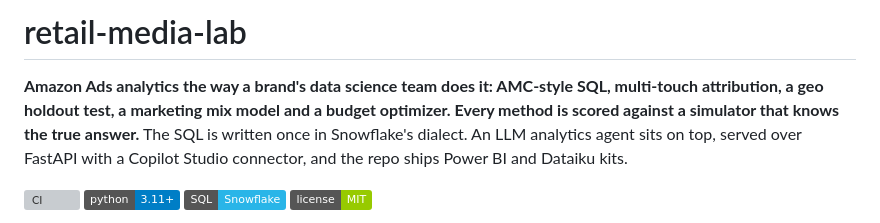
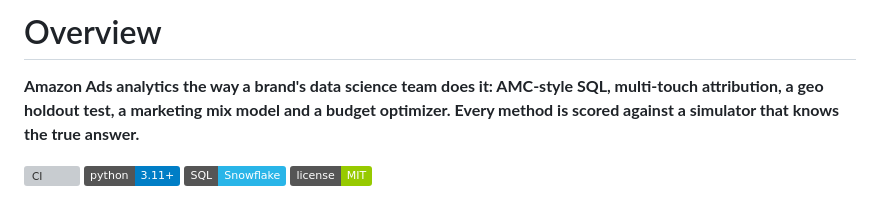
Before and after one commit to faizanreza-cs/Retail-Media-Lab, a Markdown page: README.md, the part around the change. GitHub-like rendering; badges without logos; grey boxes are pictures that could not be loaded.

```diff
--- a/README.md
+++ b/README.md
@@ -1,10 +1,8 @@
-# retail-media-lab
+# Overview
 
 **Amazon Ads analytics the way a brand's data science team does it: AMC-style SQL, multi-touch
 attribution, a geo holdout test, a marketing mix model and a budget optimizer. Every method is
-scored against a simulator that knows the true answer.** The SQL is written once in Snowflake's
-dialect. An LLM analytics agent sits on top, served over FastAPI with a Copilot Studio connector,
-and the repo ships Power BI and Dataiku kits.
+scored against a simulator that knows the true answer.**
 
 [![CI](https://github.com/faizanreza-cs/retail-media-lab/actions/workflows/ci.yml/badge.svg)](https://github.com/faizanreza-cs/retail-media-lab/actions/workflows/ci.yml)
 ![Python](https://img.shields.io/badge/python-3.11%2B-blue)
```
